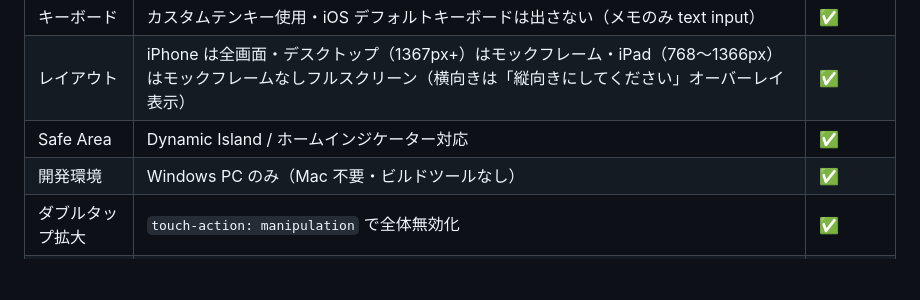
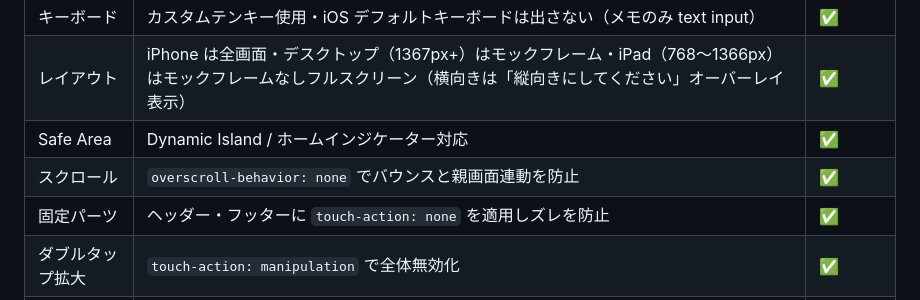
Before and after one commit to tuka0613s/kakeibo, a Markdown page: SPEC.md, the part around the change. Drawn GitHub-style; blank space fills up the shorter version.

```diff
--- a/SPEC.md
+++ b/SPEC.md
@@ -168,6 +168,7 @@
 | キーボード | カスタムテンキー使用・iOS デフォルトキーボードは出さない（メモのみ text input） | ✅ |
 | レイアウト | iPhone は全画面・デスクトップ（1367px+）はモックフレーム・iPad（768〜1366px）はモックフレームなしフルスクリーン（横向きは「縦向きにしてください」オーバーレイ表示） | ✅ |
 | Safe Area | Dynamic Island / ホームインジケーター対応 | ✅ |
-| 開発環境 | Windows PC のみ（Mac 不要・ビルドツールなし） | ✅ |
+| スクロール | `overscroll-behavior: none` でバウンスと親画面連動を防止 | ✅ |
+| 固定パーツ | ヘッダー・フッターに `touch-action: none` を適用しズレを防止 | ✅ |
 | ダブルタップ拡大 | `touch-action: manipulation` で全体無効化 | ✅ |
 | 右端スワイプ誤ナビ | `history.pushState` で SPA 内に留める | ✅ |
```
Also changed, not shown: DESIGN.md (+1 -0 lines), PROGRESS.md (+5 -4 lines).
